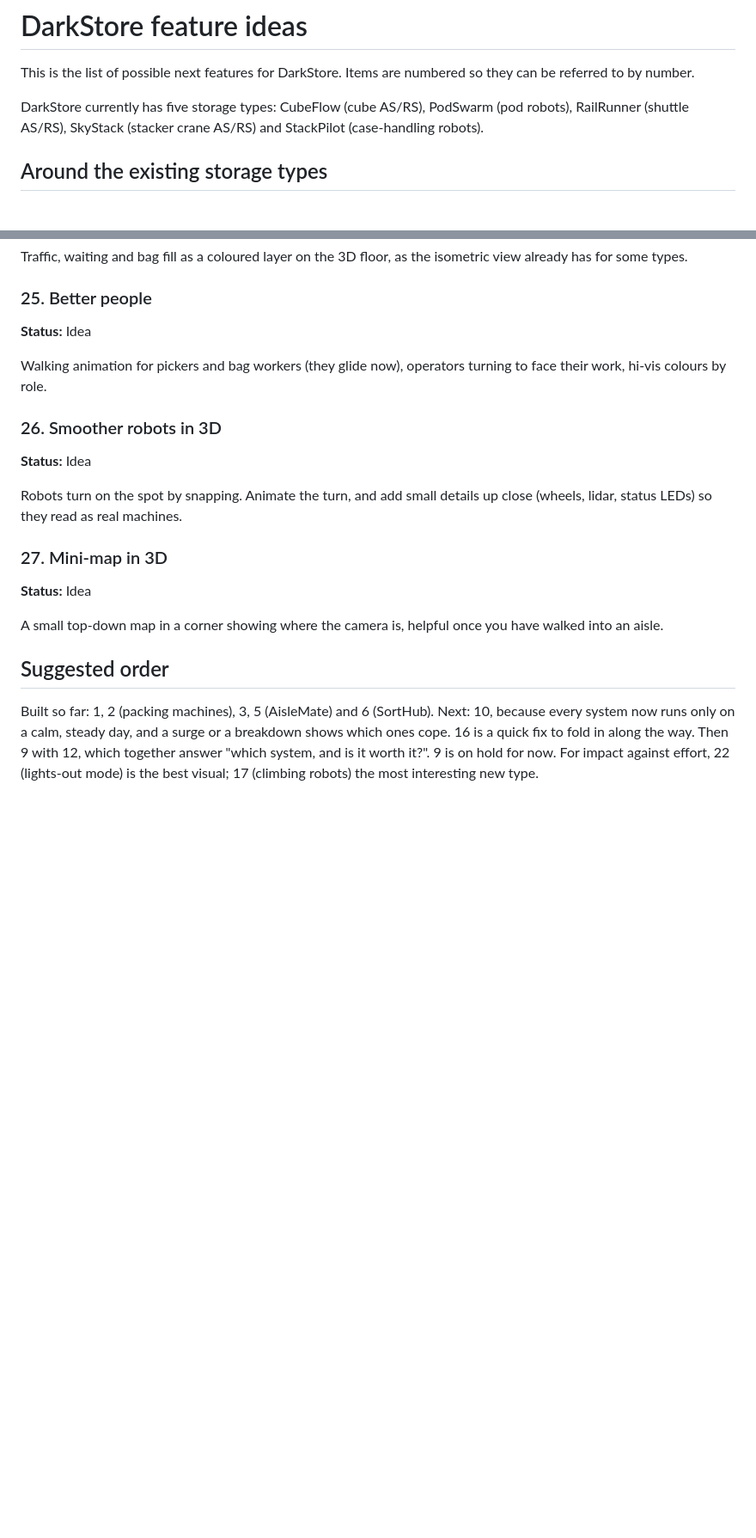
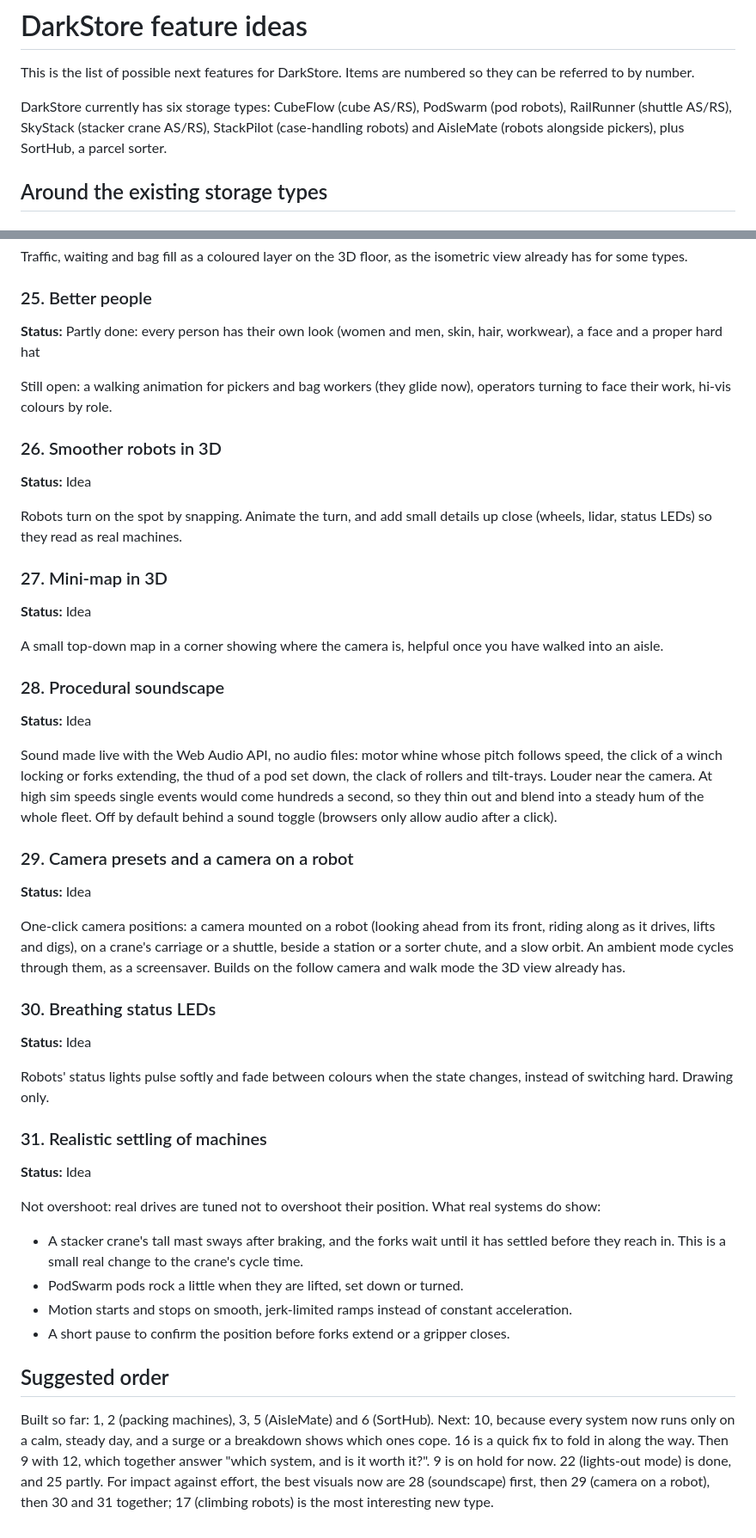
Before and after one commit to clayhill/darkstore, a Markdown page: docs/ideas.md, 2 parts joined by grey strips. Shown at 86% size. GitHub-like rendering; blank space fills up the shorter version.

Commit message:
docs(ideas): soundscape, camera presets, breathing LEDs, realistic settling
Co-Authored-By: Claude Opus 5.5 <noreply@anthropic.com>

```diff
--- a/docs/ideas.md
+++ b/docs/ideas.md
@@ -2,7 +2,7 @@
 
 This is the list of possible next features for DarkStore. Items are numbered so they can be referred to by number.
 
-DarkStore currently has five storage types: CubeFlow (cube AS/RS), PodSwarm (pod robots), RailRunner (shuttle AS/RS), SkyStack (stacker crane AS/RS) and StackPilot (case-handling robots).
+DarkStore currently has six storage types: CubeFlow (cube AS/RS), PodSwarm (pod robots), RailRunner (shuttle AS/RS), SkyStack (stacker crane AS/RS), StackPilot (case-handling robots) and AisleMate (robots alongside pickers), plus SortHub, a parcel sorter.
 
 ## Around the existing storage types
 
@@ -162,9 +162,9 @@ Traffic, waiting and bag fill as a coloured layer on the 3D floor, as the isomet
 
 ### 25. Better people
 
-**Status:** Idea
+**Status:** Partly done: every person has their own look (women and men, skin, hair, workwear), a face and a proper hard hat
 
-Walking animation for pickers and bag workers (they glide now), operators turning to face their work, hi-vis colours by role.
+Still open: a walking animation for pickers and bag workers (they glide now), operators turning to face their work, hi-vis colours by role.
 
 ### 26. Smoother robots in 3D
 
@@ -178,6 +178,34 @@ Robots turn on the spot by snapping. Animate the turn, and add small details up
 
 A small top-down map in a corner showing where the camera is, helpful once you have walked into an aisle.
 
+### 28. Procedural soundscape
+
+**Status:** Idea
+
+Sound made live with the Web Audio API, no audio files: motor whine whose pitch follows speed, the click of a winch locking or forks extending, the thud of a pod set down, the clack of rollers and tilt-trays. Louder near the camera. At high sim speeds single events would come hundreds a second, so they thin out and blend into a steady hum of the whole fleet. Off by default behind a sound toggle (browsers only allow audio after a click).
+
+### 29. Camera presets and a camera on a robot
+
+**Status:** Idea
+
+One-click camera positions: a camera mounted on a robot (looking ahead from its front, riding along as it drives, lifts and digs), on a crane's carriage or a shuttle, beside a station or a sorter chute, and a slow orbit. An ambient mode cycles through them, as a screensaver. Builds on the follow camera and walk mode the 3D view already has.
+
+### 30. Breathing status LEDs
+
+**Status:** Idea
+
+Robots' status lights pulse softly and fade between colours when the state changes, instead of switching hard. Drawing only.
+
+### 31. Realistic settling of machines
+
+**Status:** Idea
+
+Not overshoot: real drives are tuned not to overshoot their position. What real systems do show:
+- A stacker crane's tall mast sways after braking, and the forks wait until it has settled before they reach in. This is a small real change to the crane's cycle time.
+- PodSwarm pods rock a little when they are lifted, set down or turned.
+- Motion starts and stops on smooth, jerk-limited ramps instead of constant acceleration.
+- A short pause to confirm the position before forks extend or a gripper closes.
+
 ## Suggested order
 
-Built so far: 1, 2 (packing machines), 3, 5 (AisleMate) and 6 (SortHub). Next: 10, because every system now runs only on a calm, steady day, and a surge or a breakdown shows which ones cope. 16 is a quick fix to fold in along the way. Then 9 with 12, which together answer "which system, and is it worth it?". 9 is on hold for now. For impact against effort, 22 (lights-out mode) is the best visual; 17 (climbing robots) the most interesting new type.
+Built so far: 1, 2 (packing machines), 3, 5 (AisleMate) and 6 (SortHub). Next: 10, because every system now runs only on a calm, steady day, and a surge or a breakdown shows which ones cope. 16 is a quick fix to fold in along the way. Then 9 with 12, which together answer "which system, and is it worth it?". 9 is on hold for now. 22 (lights-out mode) is done, and 25 partly. For impact against effort, the best visuals now are 28 (soundscape) first, then 29 (camera on a robot), then 30 and 31 together; 17 (climbing robots) is the most interesting new type.
```
Also changed, not shown: other parts of docs/ideas.md (+1 -1 lines).
